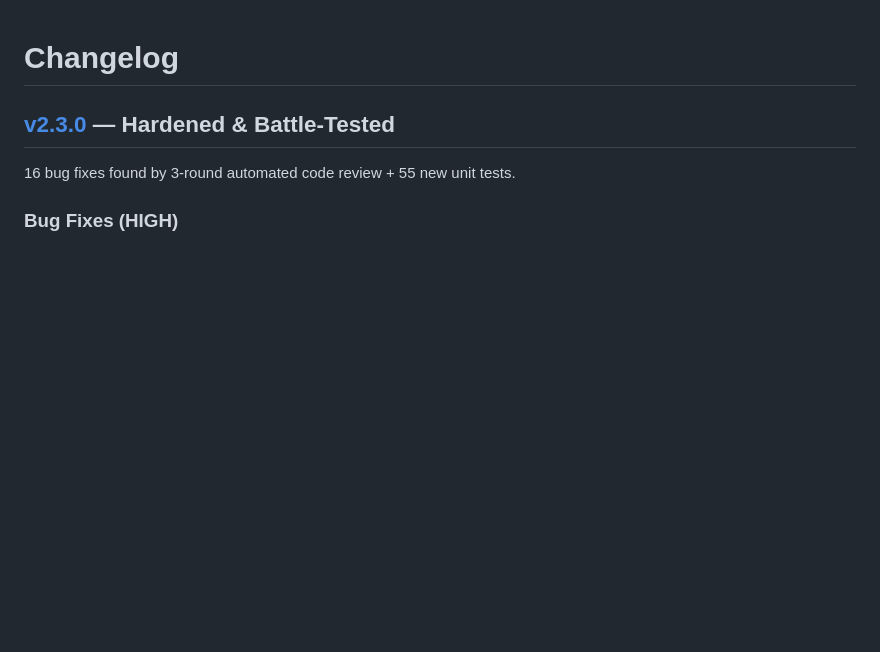
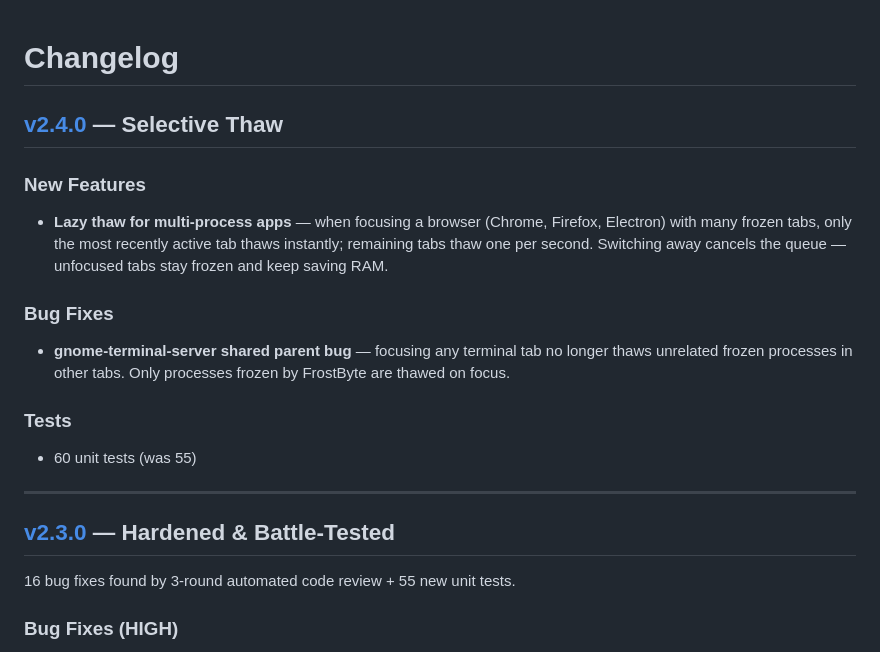
Before and after one commit to VladislavTsytrikov/frostbyte, a Markdown page: CHANGELOG.md, the part around the change. Drawn GitHub-style; blank space fills up the shorter version.

Commit message:
Add v2.4.0 to CHANGELOG
Co-Authored-By: Claude Opus 4.6 <noreply@anthropic.com>

```diff
--- a/CHANGELOG.md
+++ b/CHANGELOG.md
@@ -1,4 +1,20 @@
 # Changelog
+
+## [v2.4.0](https://github.com/VladislavTsytrikov/frostbyte/releases/tag/v2.4.0) — Selective Thaw
+
+### New Features
+
+- **Lazy thaw for multi-process apps** — when focusing a browser (Chrome, Firefox, Electron) with many frozen tabs, only the most recently active tab thaws instantly; remaining tabs thaw one per second. Switching away cancels the queue — unfocused tabs stay frozen and keep saving RAM.
+
+### Bug Fixes
+
+- **gnome-terminal-server shared parent bug** — focusing any terminal tab no longer thaws unrelated frozen processes in other tabs. Only processes frozen by FrostByte are thawed on focus.
+
+### Tests
+
+- 60 unit tests (was 55)
+
+---
 
 ## [v2.3.0](https://github.com/VladislavTsytrikov/frostbyte/releases/tag/v2.3.0) — Hardened & Battle-Tested
 
```
